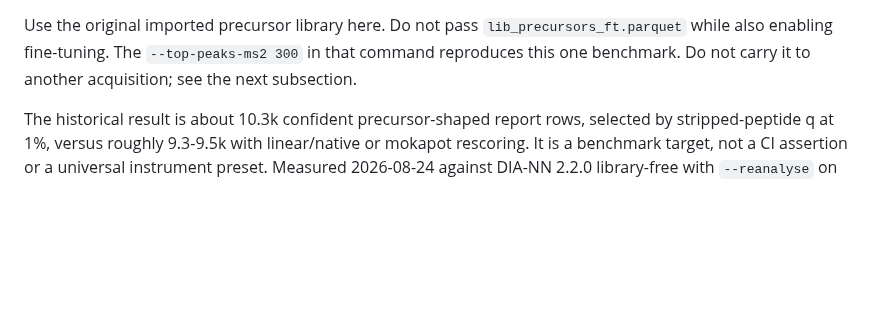
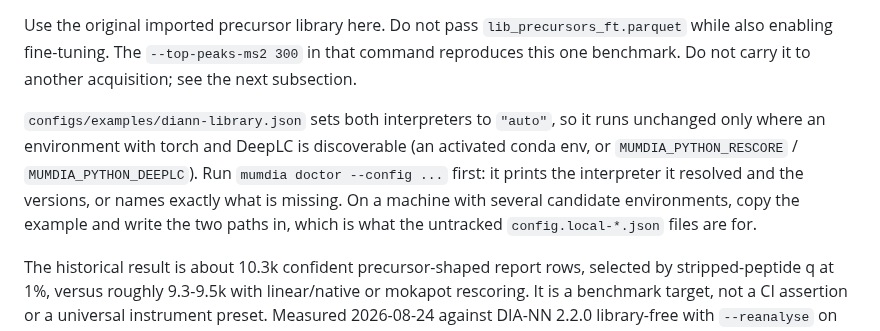
Before and after one commit to CompOmics/MuMDIA, a Markdown page: CLAUDE.md, the part around the change. Drawn GitHub-style; blank space fills up the shorter version.

Commit message:
docs: say what "auto" needs before the benchmark command runs
The validated-workflow block now names configs/examples/diann-library.json, whose
interpreters are "auto". That runs unchanged only where an environment with
torch and DeepLC is discoverable, so the block says so, points at doctor for the
diagnosis, and notes that copying the example and writing the two paths in is the
supported way to pin them.

Co-Authored-By: Claude Opus 5 (1M context) <noreply@anthropic.com>

```diff
--- a/CLAUDE.md
+++ b/CLAUDE.md
@@ -134,6 +134,14 @@ Use the original imported precursor library here. Do not pass
 `lib_precursors_ft.parquet` while also enabling fine-tuning. The
 `--top-peaks-ms2 300` in that command reproduces this one benchmark. Do not
 carry it to another acquisition; see the next subsection.
+
+`configs/examples/diann-library.json` sets both interpreters to `"auto"`, so it
+runs unchanged only where an environment with torch and DeepLC is discoverable
+(an activated conda env, or `MUMDIA_PYTHON_RESCORE` / `MUMDIA_PYTHON_DEEPLC`).
+Run `mumdia doctor --config ...` first: it prints the interpreter it resolved and
+the versions, or names exactly what is missing. On a machine with several
+candidate environments, copy the example and write the two paths in, which is
+what the untracked `config.local-*.json` files are for.
 
 The historical result is about 10.3k confident precursor-shaped report rows,
 selected by stripped-peptide q at 1%, versus roughly 9.3-9.5k with linear/native
```
